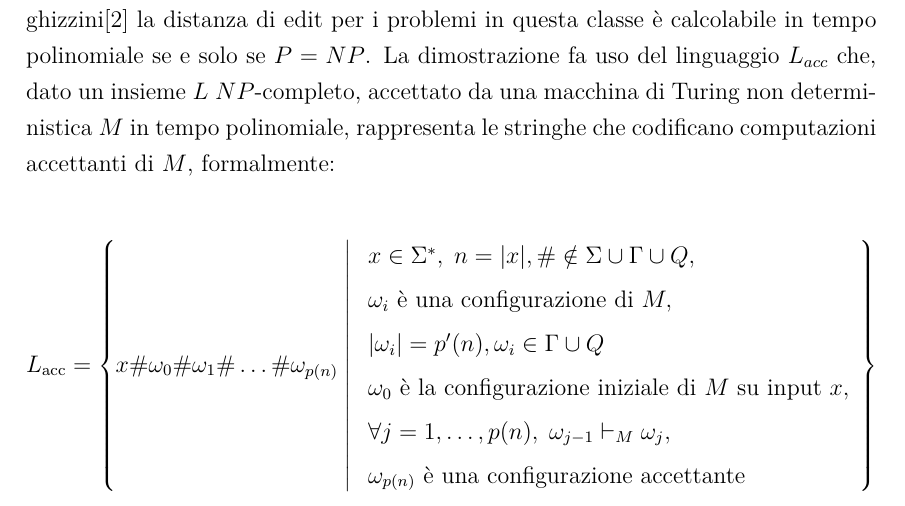
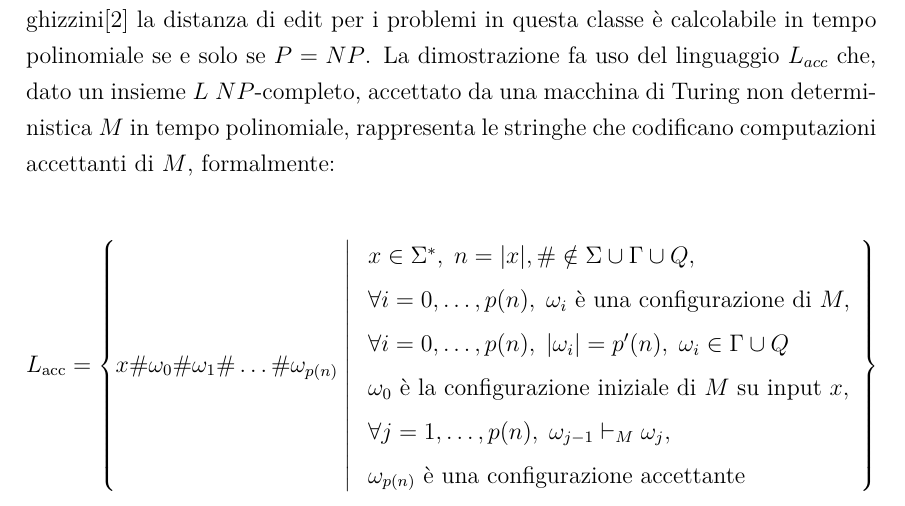
Before and after one commit to Casne99/IDPDA, a LaTeX document (elaborato/tesi.tex): part of page 26 of 28, cut so that both start at the same text. Compiled offline with pdfLaTeX.

Commit message:
Cambiamenti minori

```diff
--- a/elaborato/tesi.tex
+++ b/elaborato/tesi.tex
@@ -938,8 +938,8 @@
                              \;\middle|\;
                              \begin{array}{l}
                                  x \in \Sigma^*,\; n = |x|, \# \notin \Sigma \cup \Gamma \cup Q, \\[4pt]
-                                 \omega_i \text{ è una configurazione di } M, \\[4pt]
-                                 \lvert \omega_i \rvert = p'(n), \omega_i \in \Gamma \cup Q \\[4pt]
+                                 \forall i = 0,\dots,p(n),\; \omega_i \text{ è una configurazione di } M, \\[4pt]
+                                 \forall i = 0,\dots,p(n),\; \lvert \omega_i \rvert = p'(n), \; \omega_i \in \Gamma \cup Q \\[4pt]
                                  \omega_0 \text{ è la configurazione iniziale di } M \text{ su input } x, \\[4pt]
                                  \forall j = 1, \dots, p(n),\; \omega_{j-1} \vdash_M \omega_j, \\[4pt]
                                  \omega_{p(n)} \text{ è una configurazione accettante}
```
